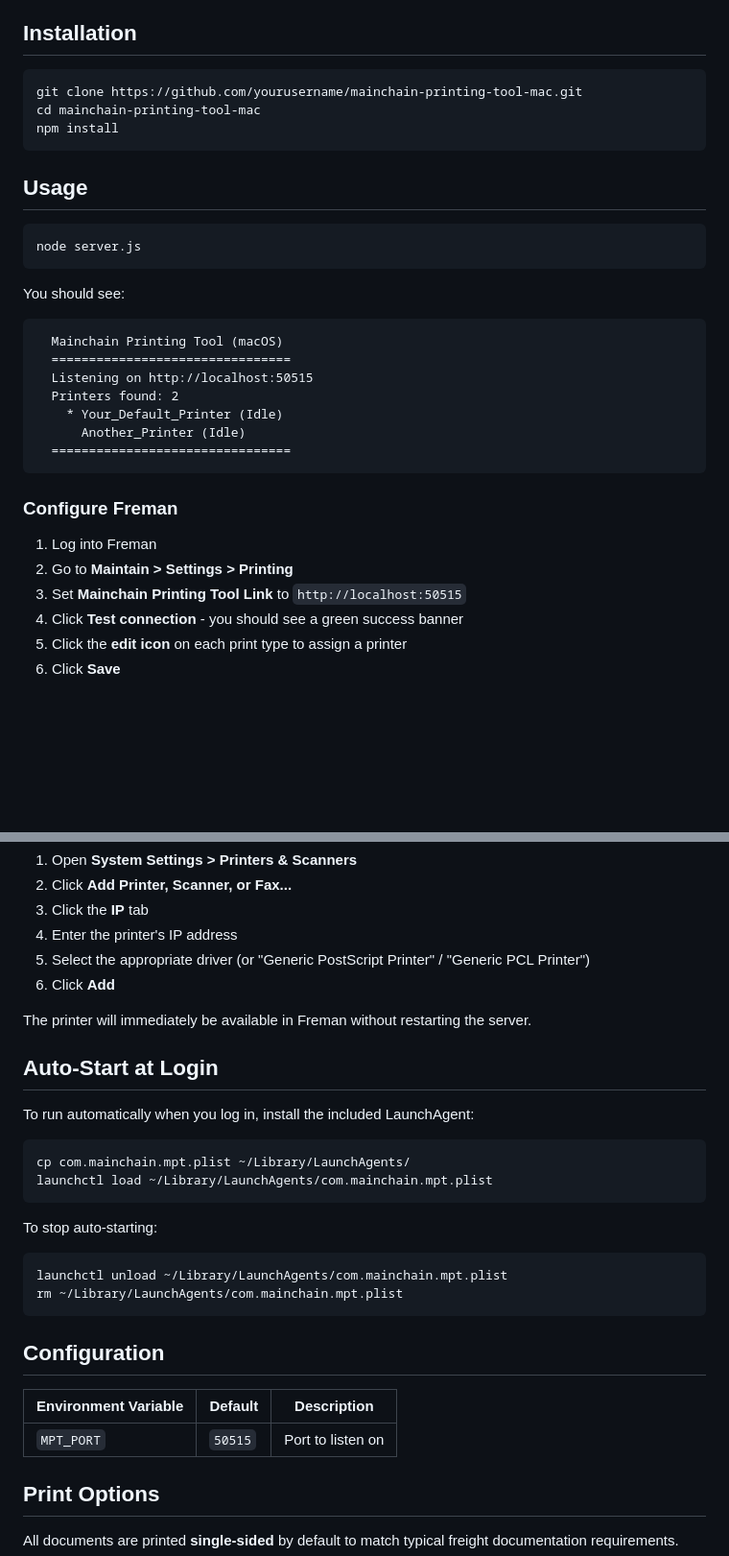
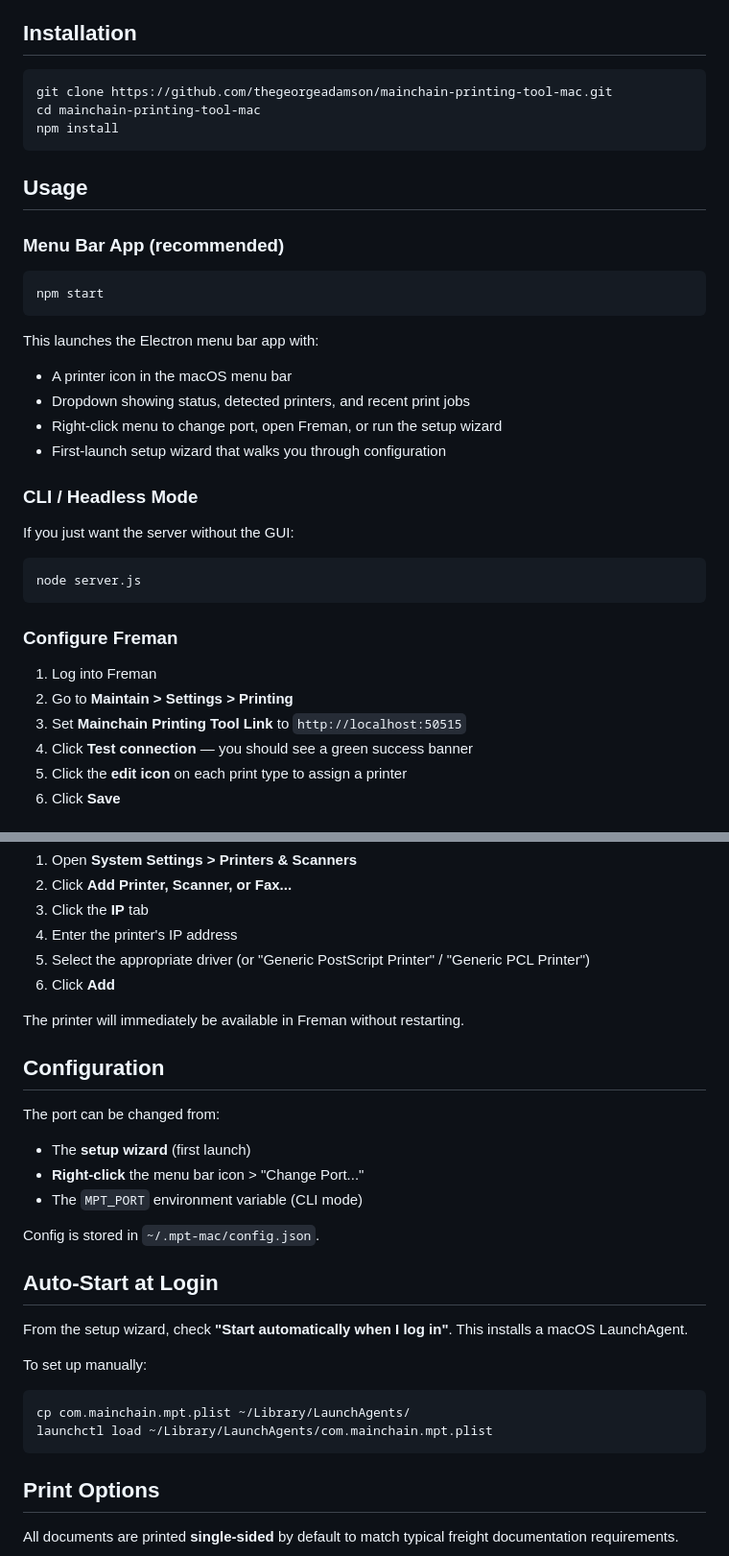
Before and after one commit to thegeorgeadamson/mainchain-printing-tool-mac, a Markdown page: README.md, 2 parts joined by grey strips. Shown at 96% size. Drawn GitHub-style; blank space fills up the shorter version.

Commit message:
Update README with Electron app docs and correct repo URL
Co-Authored-By: Claude Opus 4.6 (1M context) <noreply@anthropic.com>

````diff
--- a/README.md
+++ b/README.md
@@ -13,27 +13,31 @@ The official MPT is a .NET Windows application. This project reverse-engineers t
 ## Installation
 
 ```bash
-git clone https://github.com/yourusername/mainchain-printing-tool-mac.git
+git clone https://github.com/thegeorgeadamson/mainchain-printing-tool-mac.git
 cd mainchain-printing-tool-mac
 npm install
 ```
 
 ## Usage
 
+### Menu Bar App (recommended)
+
+```bash
+npm start
+```
+
+This launches the Electron menu bar app with:
+- A printer icon in the macOS menu bar
+- Dropdown showing status, detected printers, and recent print jobs
+- Right-click menu to change port, open Freman, or run the setup wizard
+- First-launch setup wizard that walks you through configuration
+
+### CLI / Headless Mode
+
+If you just want the server without the GUI:
+
 ```bash
 node server.js
-```
-
-You should see:
-
-```
-  Mainchain Printing Tool (macOS)
-  ================================
-  Listening on http://localhost:50515
-  Printers found: 2
-    * Your_Default_Printer (Idle)
-      Another_Printer (Idle)
-  ================================
 ```
 
 ### Configure Freman
@@ -41,7 +45,7 @@ You should see:
 1. Log into Freman
 2. Go to **Maintain > Settings > Printing**
 3. Set **Mainchain Printing Tool Link** to `http://localhost:50515`
-4. Click **Test connection** - you should see a green success banner
+4. Click **Test connection** — you should see a green success banner
 5. Click the **edit icon** on each print type to assign a printer
 6. Click **Save**
 
@@ -56,29 +60,27 @@ Any printer configured in **System Settings > Printers & Scanners** will automat
 5. Select the appropriate driver (or "Generic PostScript Printer" / "Generic PCL Printer")
 6. Click **Add**
 
-The printer will immediately be available in Freman without restarting the server.
+The printer will immediately be available in Freman without restarting.
+
+## Configuration
+
+The port can be changed from:
+- The **setup wizard** (first launch)
+- **Right-click** the menu bar icon > "Change Port..."
+- The `MPT_PORT` environment variable (CLI mode)
+
+Config is stored in `~/.mpt-mac/config.json`.
 
 ## Auto-Start at Login
 
-To run automatically when you log in, install the included LaunchAgent:
+From the setup wizard, check **"Start automatically when I log in"**. This installs a macOS LaunchAgent.
+
+To set up manually:
 
 ```bash
 cp com.mainchain.mpt.plist ~/Library/LaunchAgents/
 launchctl load ~/Library/LaunchAgents/com.mainchain.mpt.plist
 ```
-
-To stop auto-starting:
-
-```bash
-launchctl unload ~/Library/LaunchAgents/com.mainchain.mpt.plist
-rm ~/Library/LaunchAgents/com.mainchain.mpt.plist
-```
-
-## Configuration
-
-| Environment Variable | Default | Description |
-|---|---|---|
-| `MPT_PORT` | `50515` | Port to listen on |
 
 ## Print Options
 
````
